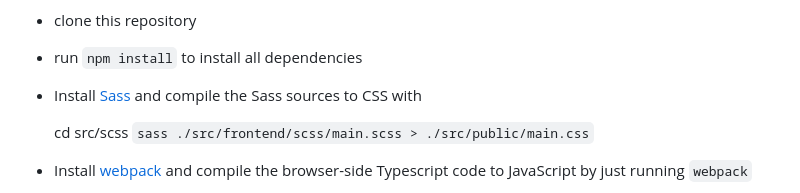
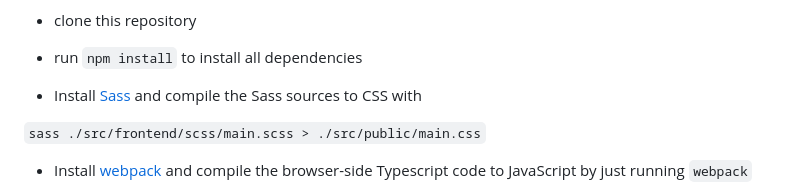
Before and after one commit to alphagov/knowledge-graph-search, a Markdown page: README.md, the part around the change. GitHub-like rendering.

```diff
--- a/README.md
+++ b/README.md
@@ -17,8 +17,7 @@ Docs](https://docs.data-community.publishing.service.gov.uk).
 - run `npm install` to install all dependencies
 - Install [Sass](https://sass-lang.com/install) and compile the Sass sources to CSS with
 
-  cd src/scss
-  `sass ./src/frontend/scss/main.scss > ./src/public/main.css`
+`sass ./src/frontend/scss/main.scss > ./src/public/main.css`
 
 - Install [webpack](https://webpack.js.org/) and compile the browser-side Typescript code to JavaScript by just running `webpack`
 
```
